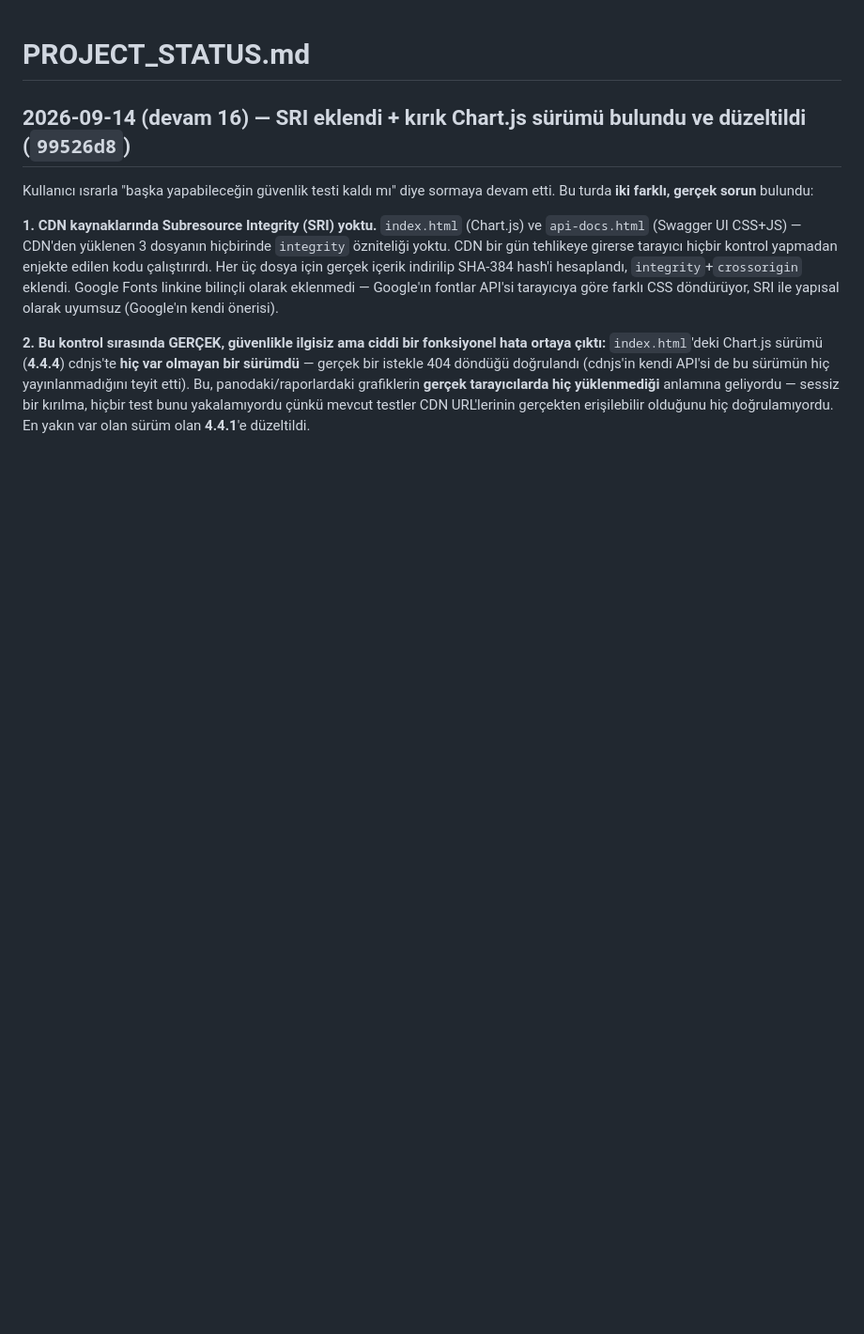
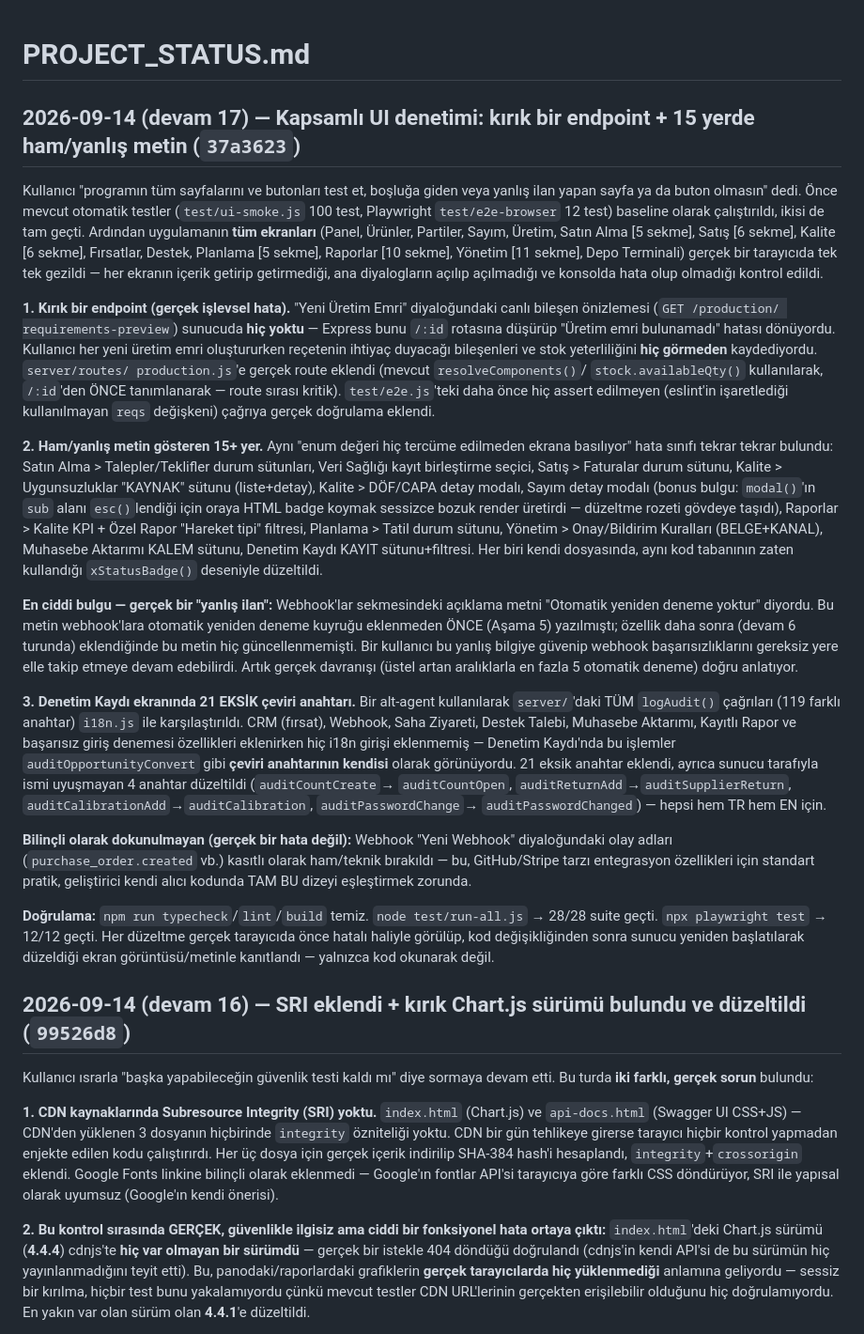
Before and after one commit to 41alev/sentez, a Markdown page: PROJECT_STATUS.md, the part around the change. Shown at 94% size. GitHub-like rendering; blank space fills up the shorter version.

Commit message:
PROJECT_STATUS.md: kapsamli UI denetimi ozetlendi (37a3623)
Co-Authored-By: Claude Sonnet 5 <noreply@anthropic.com>

```diff
--- a/PROJECT_STATUS.md
+++ b/PROJECT_STATUS.md
@@ -1,4 +1,75 @@
 # PROJECT_STATUS.md
+
+## 2026-09-14 (devam 17) — Kapsamlı UI denetimi: kırık bir endpoint + 15 yerde ham/yanlış metin (`37a3623`)
+
+Kullanıcı "programın tüm sayfalarını ve butonları test et, boşluğa giden
+veya yanlış ilan yapan sayfa ya da buton olmasın" dedi. Önce mevcut
+otomatik testler (`test/ui-smoke.js` 100 test, Playwright
+`test/e2e-browser` 12 test) baseline olarak çalıştırıldı, ikisi de tam
+geçti. Ardından uygulamanın **tüm ekranları** (Panel, Ürünler, Partiler,
+Sayım, Üretim, Satın Alma [5 sekme], Satış [6 sekme], Kalite [6 sekme],
+Fırsatlar, Destek, Planlama [5 sekme], Raporlar [10 sekme], Yönetim
+[11 sekme], Depo Terminali) gerçek bir tarayıcıda tek tek gezildi — her
+ekranın içerik getirip getirmediği, ana diyalogların açılıp açılmadığı ve
+konsolda hata olup olmadığı kontrol edildi.
+
+**1. Kırık bir endpoint (gerçek işlevsel hata).** "Yeni Üretim Emri"
+diyaloğundaki canlı bileşen önizlemesi (`GET /production/
+requirements-preview`) sunucuda **hiç yoktu** — Express bunu `/:id`
+rotasına düşürüp "Üretim emri bulunamadı" hatası dönüyordu. Kullanıcı her
+yeni üretim emri oluştururken reçetenin ihtiyaç duyacağı bileşenleri ve
+stok yeterliliğini **hiç görmeden** kaydediyordu. `server/routes/
+production.js`'e gerçek route eklendi (mevcut `resolveComponents()`/
+`stock.availableQty()` kullanılarak, `/:id`'den ÖNCE tanımlanarak — route
+sırası kritik). `test/e2e.js`'teki daha önce hiç assert edilmeyen
+(eslint'in işaretlediği kullanılmayan `reqs` değişkeni) çağrıya gerçek
+doğrulama eklendi.
+
+**2. Ham/yanlış metin gösteren 15+ yer.** Aynı "enum değeri hiç tercüme
+edilmeden ekrana basılıyor" hata sınıfı tekrar tekrar bulundu: Satın
+Alma > Talepler/Teklifler durum sütunları, Veri Sağlığı kayıt birleştirme
+seçici, Satış > Faturalar durum sütunu, Kalite > Uygunsuzluklar "KAYNAK"
+sütunu (liste+detay), Kalite > DÖF/CAPA detay modalı, Sayım detay modalı
+(bonus bulgu: `modal()`'ın `sub` alanı `esc()`lendiği için oraya HTML
+badge koymak sessizce bozuk render üretirdi — düzeltme rozeti gövdeye
+taşıdı), Raporlar > Kalite KPI + Özel Rapor "Hareket tipi" filtresi,
+Planlama > Tatil durum sütunu, Yönetim > Onay/Bildirim Kuralları
+(BELGE+KANAL), Muhasebe Aktarımı KALEM sütunu, Denetim Kaydı KAYIT
+sütunu+filtresi. Her biri kendi dosyasında, aynı kod tabanının zaten
+kullandığı `xStatusBadge()` deseniyle düzeltildi.
+
+**En ciddi bulgu — gerçek bir "yanlış ilan":** Webhook'lar sekmesindeki
+açıklama metni "Otomatik yeniden deneme yoktur" diyordu. Bu metin
+webhook'lara otomatik yeniden deneme kuyruğu eklenmeden ÖNCE (Aşama 5)
+yazılmıştı; özellik daha sonra (devam 6 turunda) eklendiğinde bu metin
+hiç güncellenmemişti. Bir kullanıcı bu yanlış bilgiye güvenip webhook
+başarısızlıklarını gereksiz yere elle takip etmeye devam edebilirdi.
+Artık gerçek davranışı (üstel artan aralıklarla en fazla 5 otomatik
+deneme) doğru anlatıyor.
+
+**3. Denetim Kaydı ekranında 21 EKSİK çeviri anahtarı.** Bir alt-agent
+kullanılarak `server/`'daki TÜM `logAudit()` çağrıları (119 farklı
+anahtar) `i18n.js` ile karşılaştırıldı. CRM (fırsat), Webhook, Saha
+Ziyareti, Destek Talebi, Muhasebe Aktarımı, Kayıtlı Rapor ve başarısız
+giriş denemesi özellikleri eklenirken hiç i18n girişi eklenmemiş —
+Denetim Kaydı'nda bu işlemler `auditOpportunityConvert` gibi **çeviri
+anahtarının kendisi** olarak görünüyordu. 21 eksik anahtar eklendi, ayrıca
+sunucu tarafıyla ismi uyuşmayan 4 anahtar düzeltildi (`auditCountCreate`→
+`auditCountOpen`, `auditReturnAdd`→`auditSupplierReturn`,
+`auditCalibrationAdd`→`auditCalibration`, `auditPasswordChange`→
+`auditPasswordChanged`) — hepsi hem TR hem EN için.
+
+**Bilinçli olarak dokunulmayan (gerçek bir hata değil):** Webhook "Yeni
+Webhook" diyaloğundaki olay adları (`purchase_order.created` vb.) kasıtlı
+olarak ham/teknik bırakıldı — bu, GitHub/Stripe tarzı entegrasyon
+özellikleri için standart pratik, geliştirici kendi alıcı kodunda TAM BU
+dizeyi eşleştirmek zorunda.
+
+**Doğrulama:** `npm run typecheck`/`lint`/`build` temiz. `node
+test/run-all.js` → 28/28 suite geçti. `npx playwright test` → 12/12
+geçti. Her düzeltme gerçek tarayıcıda önce hatalı haliyle görülüp, kod
+değişikliğinden sonra sunucu yeniden başlatılarak düzeldiği ekran
+görüntüsü/metinle kanıtlandı — yalnızca kod okunarak değil.
 
 ## 2026-09-14 (devam 16) — SRI eklendi + kırık Chart.js sürümü bulundu ve düzeltildi (`99526d8`)
 
```
